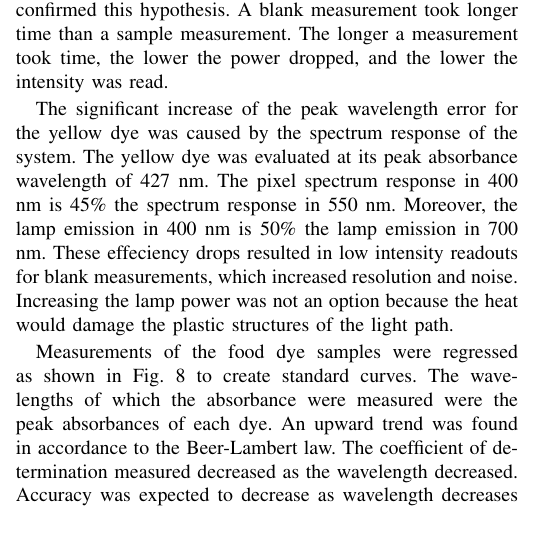
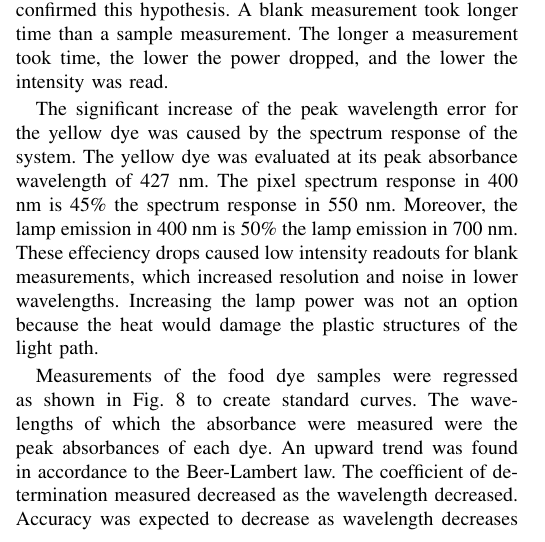
Before and after one commit to balkan16/Tugas-Akhir-1, a LaTeX paper (paper-kelompok/main.tex): part of one column of page 4 of 6, cut so that both start at the same text. Compiled offline with pdfLaTeX; a missing font is replaced by an installed copy or a similar font; a LaTeX package or settings file that is missing is left out.

Commit message:
grammar fix

```diff
--- a/paper-kelompok/main.tex
+++ b/paper-kelompok/main.tex
@@ -257,7 +257,7 @@ The significant increase of the peak wavelength error for the yellow dye was cau
 The yellow dye was evaluated at its peak absorbance wavelength of 427 nm.
 The pixel spectrum response in 400 nm is 45\% the spectrum response in 550 nm.
 Moreover, the lamp emission in 400 nm is 50\% the lamp emission in 700 nm.
-These effeciency drops resulted in low intensity readouts for blank measurements, which increased resolution and noise.
+These effeciency drops caused low intensity readouts for blank measurements, which increased resolution and noise in lower wavelengths.
 Increasing the lamp power was not an option because the heat would damage the plastic structures of the light path.
 
 \begin{figure}[htbp]
```
Also changed, not shown: 1 other file.
